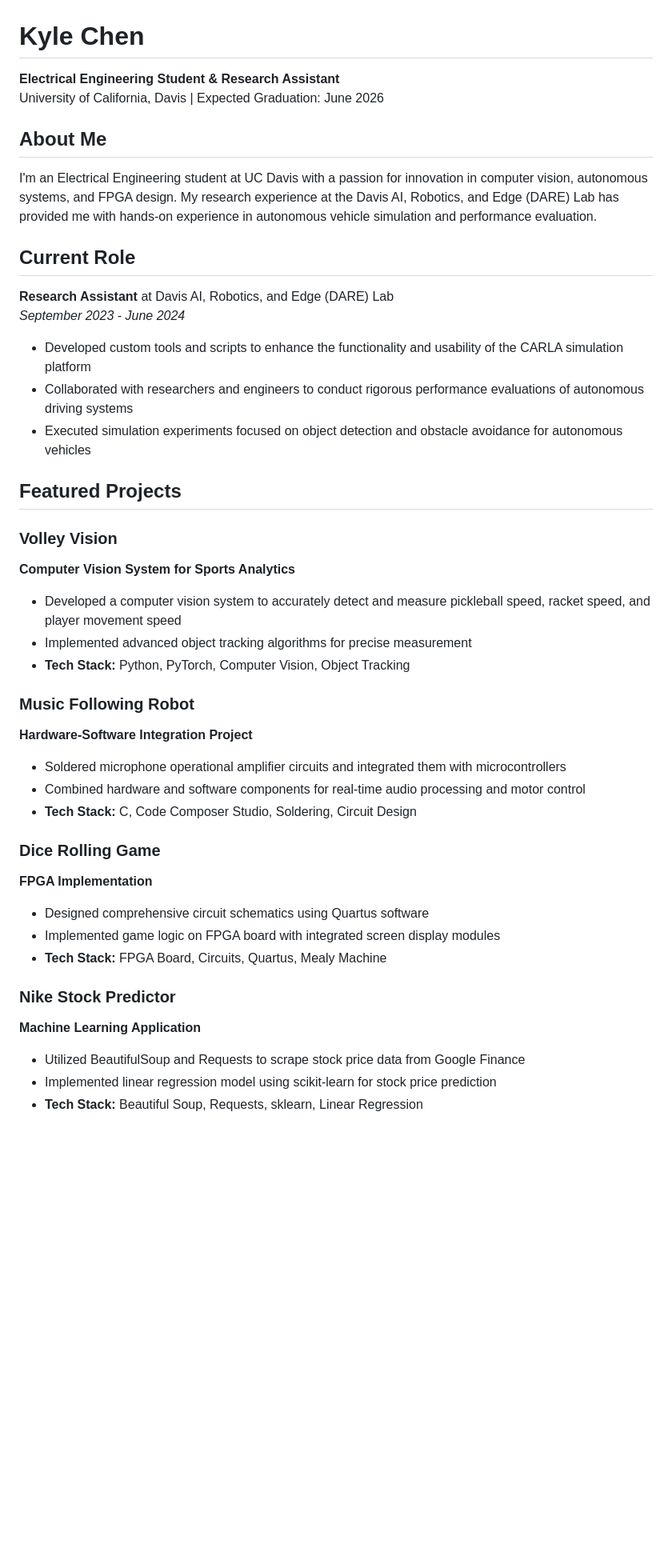
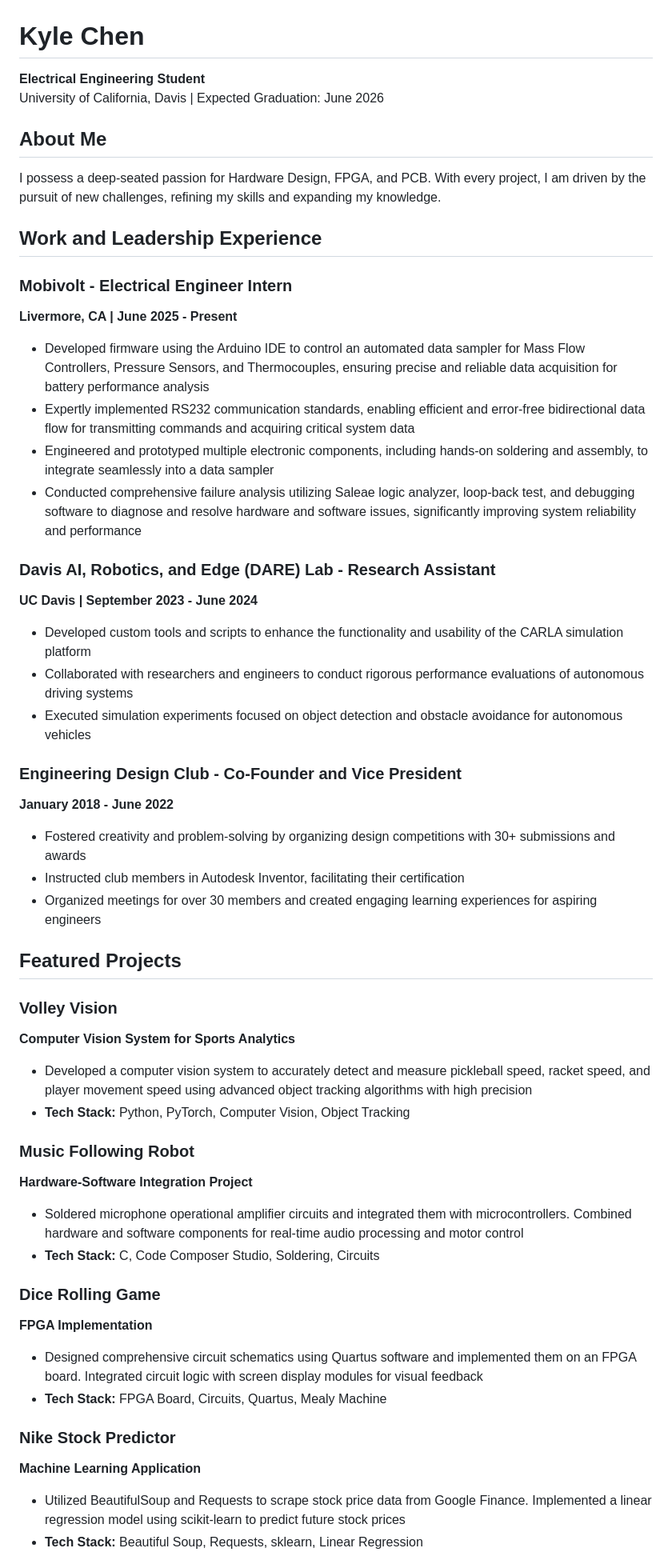
Before and after one commit to kylechen321/kylechen321.github.io, a Markdown page: README.MD, the part around one of its changes. Shown at 80% size. GitHub-like rendering; blank space fills up the shorter version.

```diff
--- a/README.MD
+++ b/README.MD
@@ -1,43 +1,51 @@
 # Kyle Chen
 
-**Electrical Engineering Student & Research Assistant**
+**Electrical Engineering Student**
 University of California, Davis | Expected Graduation: June 2026
 
 ## About Me
 
-I'm an Electrical Engineering student at UC Davis with a passion for innovation in computer vision, autonomous systems, and FPGA design. My research experience at the Davis AI, Robotics, and Edge (DARE) Lab has provided me with hands-on experience in autonomous vehicle simulation and performance evaluation.
+I possess a deep-seated passion for Hardware Design, FPGA, and PCB. With every project, I am driven by the pursuit of new challenges, refining my skills and expanding my knowledge.
 
-## Current Role
+## Work and Leadership Experience
 
-**Research Assistant** at Davis AI, Robotics, and Edge (DARE) Lab
-*September 2023 - June 2024*
+### Mobivolt - Electrical Engineer Intern
+**Livermore, CA | June 2025 - Present**
+- Developed firmware using the Arduino IDE to control an automated data sampler for Mass Flow Controllers, Pressure Sensors, and Thermocouples, ensuring precise and reliable data acquisition for battery performance analysis
+- Expertly implemented RS232 communication standards, enabling efficient and error-free bidirectional data flow for transmitting commands and acquiring critical system data
+- Engineered and prototyped multiple electronic components, including hands-on soldering and assembly, to integrate seamlessly into a data sampler
+- Conducted comprehensive failure analysis utilizing Saleae logic analyzer, loop-back test, and debugging software to diagnose and resolve hardware and software issues, significantly improving system reliability and performance
 
+### Davis AI, Robotics, and Edge (DARE) Lab - Research Assistant
+**UC Davis | September 2023 - June 2024**
 - Developed custom tools and scripts to enhance the functionality and usability of the CARLA simulation platform
 - Collaborated with researchers and engineers to conduct rigorous performance evaluations of autonomous driving systems
 - Executed simulation experiments focused on object detection and obstacle avoidance for autonomous vehicles
+
+### Engineering Design Club - Co-Founder and Vice President
+**January 2018 - June 2022**
+- Fostered creativity and problem-solving by organizing design competitions with 30+ submissions and awards
+- Instructed club members in Autodesk Inventor, facilitating their certification
+- Organized meetings for over 30 members and created engaging learning experiences for aspiring engineers
 
 ## Featured Projects
 
 ### Volley Vision
 **Computer Vision System for Sports Analytics**
-- Developed a computer vision system to accurately detect and measure pickleball speed, racket speed, and player movement speed
-- Implemented advanced object tracking algorithms for precise measurement
+- Developed a computer vision system to accurately detect and measure pickleball speed, racket speed, and player movement speed using advanced object tracking algorithms with high precision
 - **Tech Stack:** Python, PyTorch, Computer Vision, Object Tracking
 
 ### Music Following Robot
 **Hardware-Software Integration Project**
-- Soldered microphone operational amplifier circuits and integrated them with microcontrollers
-- Combined hardware and software components for real-time audio processing and motor control
-- **Tech Stack:** C, Code Composer Studio, Soldering, Circuit Design
+- Soldered microphone operational amplifier circuits and integrated them with microcontrollers. Combined hardware and software components for real-time audio processing and motor control
+- **Tech Stack:** C, Code Composer Studio, Soldering, Circuits
 
 ### Dice Rolling Game
 **FPGA Implementation**
-- Designed comprehensive circuit schematics using Quartus software
-- Implemented game logic on FPGA board with integrated screen display modules
+- Designed comprehensive circuit schematics using Quartus software and implemented them on an FPGA board. Integrated circuit logic with screen display modules for visual feedback
 - **Tech Stack:** FPGA Board, Circuits, Quartus, Mealy Machine
 
 ### Nike Stock Predictor
 **Machine Learning Application**
-- Utilized BeautifulSoup and Requests to scrape stock price data from Google Finance
-- Implemented linear regression model using scikit-learn for stock price prediction
+- Utilized BeautifulSoup and Requests to scrape stock price data from Google Finance. Implemented a linear regression model using scikit-learn to predict future stock prices
 - **Tech Stack:** Beautiful Soup, Requests, sklearn, Linear Regression
```
Also changed, not shown: other parts of README.MD (+32 -27 lines).
